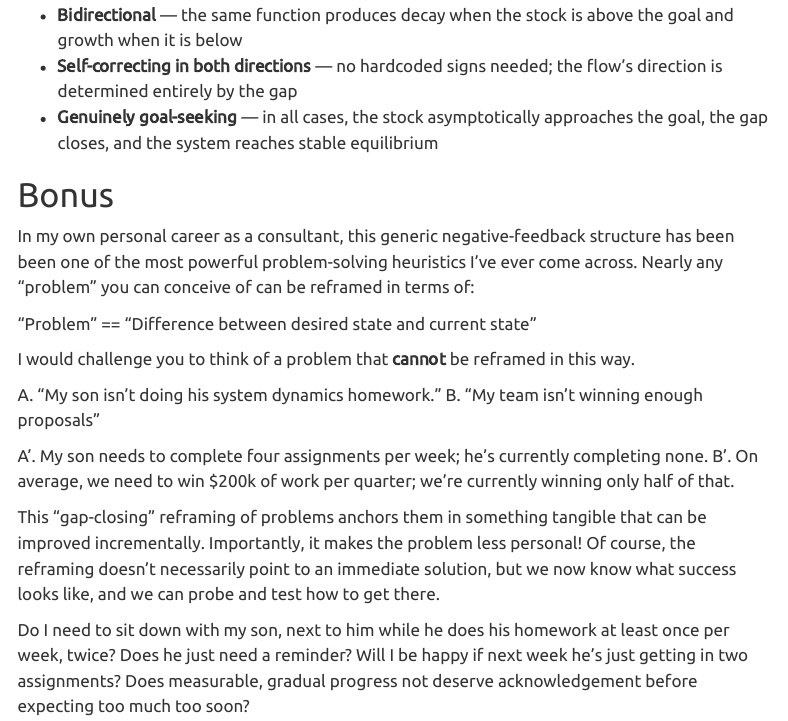
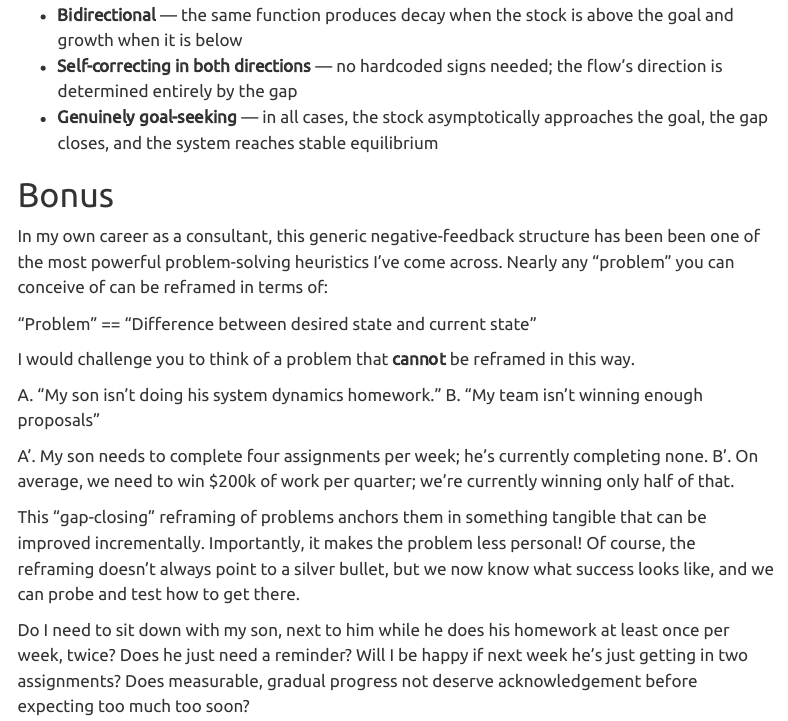
Before and after one commit to kennethmoore-creative/sd-practice, a Quarto document (website-tutorials/tut-04-closing-the-gap.qmd): the page in a window 1100 px wide, from 5880 px down. Rendered offline with R 4.5, knitr and Pandoc in place of Quarto, with nearby package versions; menus at the side of the page are left out; long lines of code are wrapped.

Commit message:
tightening up the language

```diff
--- a/website-tutorials/tut-04-closing-the-gap.qmd
+++ b/website-tutorials/tut-04-closing-the-gap.qmd
@@ -267,7 +267,7 @@ The generic first-order negative feedback structure is one of the most transfera
 
 # Bonus
 
-In my own personal career as a consultant, this generic negative-feedback structure has been been one of the most powerful problem-solving heuristics I've ever come across. Nearly any "problem" you can conceive of can be reframed in terms of:
+In my own career as a consultant, this generic negative-feedback structure has been been one of the most powerful problem-solving heuristics I've come across. Nearly any "problem" you can conceive of can be reframed in terms of:
 
 "Problem"  ==  "Difference between desired state and current state"
 
@@ -279,7 +279,7 @@ B. "My team isn't winning enough proposals"
 A'. My son needs to complete four assignments per week; he's currently completing none.
 B'. On average, we need to win $200k of work per quarter; we're currently winning only half of that.
 
-This "gap-closing" reframing of problems anchors them in something tangible that can be improved incrementally. Importantly, it makes the problem less personal! Of course, the reframing doesn't necessarily point to an immediate solution, but we now know what success looks like, and we can probe and test how to get there.
+This "gap-closing" reframing of problems anchors them in something tangible that can be improved incrementally. Importantly, it makes the problem less personal! Of course, the reframing doesn't always point to a silver bullet, but we now know what success looks like, and we can probe and test how to get there.
 
 Do I need to sit down with my son, next to him while he does his homework at least once per week, twice? Does he just need a reminder? Will I be happy if next week he's just getting in two assignments? Does measurable, gradual progress not deserve acknowledgement before expecting too much too soon?
 
```
